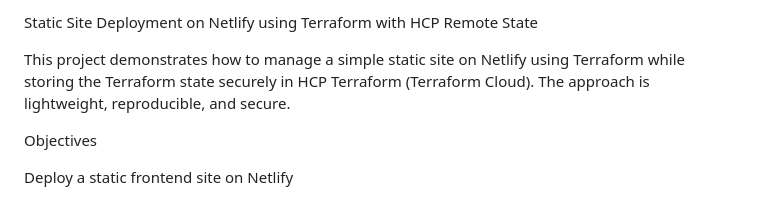
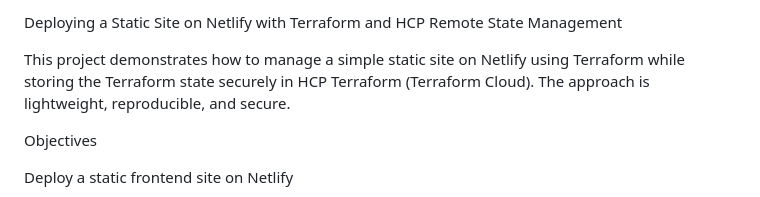
Before and after one commit to Swagoon99/terraform-netlify-hcp, a Markdown page: README.md, the part around the change. Rendered like a GitHub page.

Commit message:
Update README.md with latest instructions

```diff
--- a/README.md
+++ b/README.md
@@ -1,4 +1,4 @@
-Static Site Deployment on Netlify using Terraform with HCP Remote State
+Deploying a Static Site on Netlify with Terraform and HCP Remote State Management
 
 This project demonstrates how to manage a simple static site on Netlify using Terraform while storing the Terraform state securely in HCP Terraform (Terraform Cloud).
 The approach is lightweight, reproducible, and secure.
```
